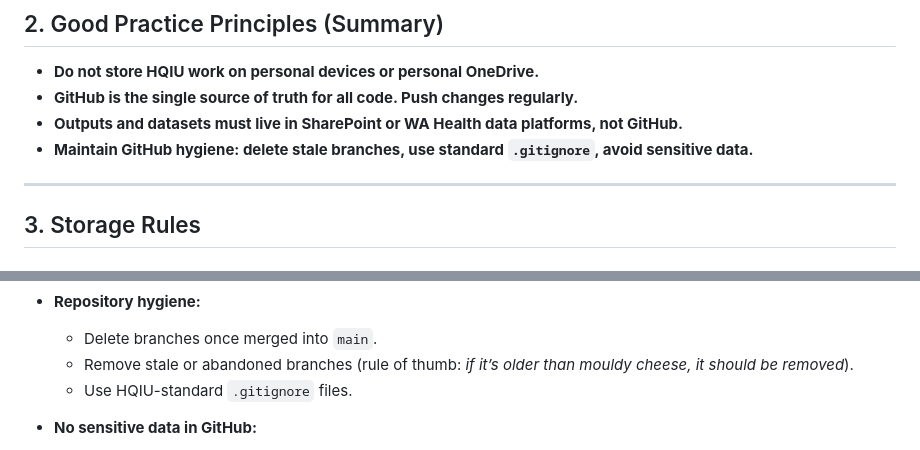
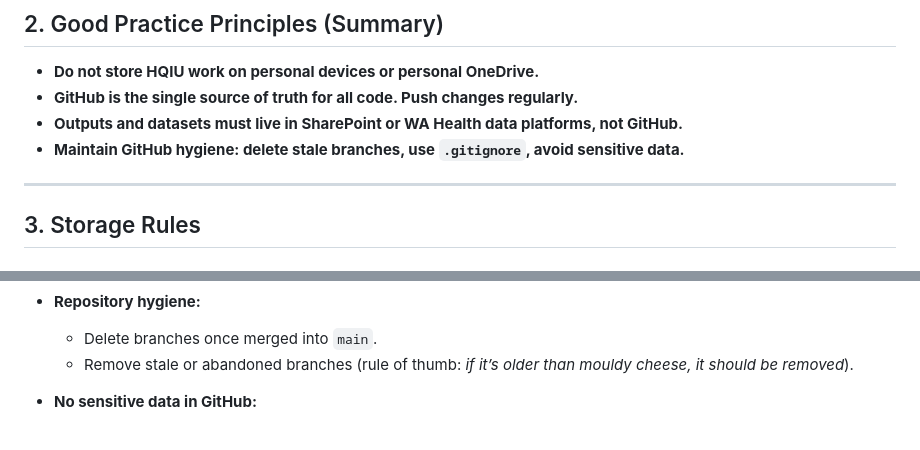
Before and after one commit to AUS-DOH-Safety-and-Quality/HQIU-Coding-Styles, a Markdown page: README.md, 2 parts joined by grey strips. GitHub-like rendering.

```diff
--- a/README.md
+++ b/README.md
@@ -19,7 +19,7 @@ This guidance sets clear, unit‑wide expectations for how HQIU staff store, man
 - **Do not store HQIU work on personal devices or personal OneDrive.**
 - **GitHub is the single source of truth for all code. Push changes regularly.**
 - **Outputs and datasets must live in SharePoint or WA Health data platforms, not GitHub.**
-- **Maintain GitHub hygiene: delete stale branches, use standard `.gitignore`, avoid sensitive data.**
+- **Maintain GitHub hygiene: delete stale branches, use `.gitignore`, avoid sensitive data.**
 
 ---
 
@@ -60,7 +60,6 @@ Use **WA Health–managed** devices and storage locations only.
 - **Repository hygiene:**
   - Delete branches once merged into `main`.
   - Remove stale or abandoned branches (rule of thumb: *if it’s older than mouldy cheese, it should be removed*).
-  - Use HQIU-standard `.gitignore` files.
 
 - **No sensitive data in GitHub:**
   - Do not commit personally identifiable information, patient identifiers, secrets, credentials, environment files, or model outputs.
```
